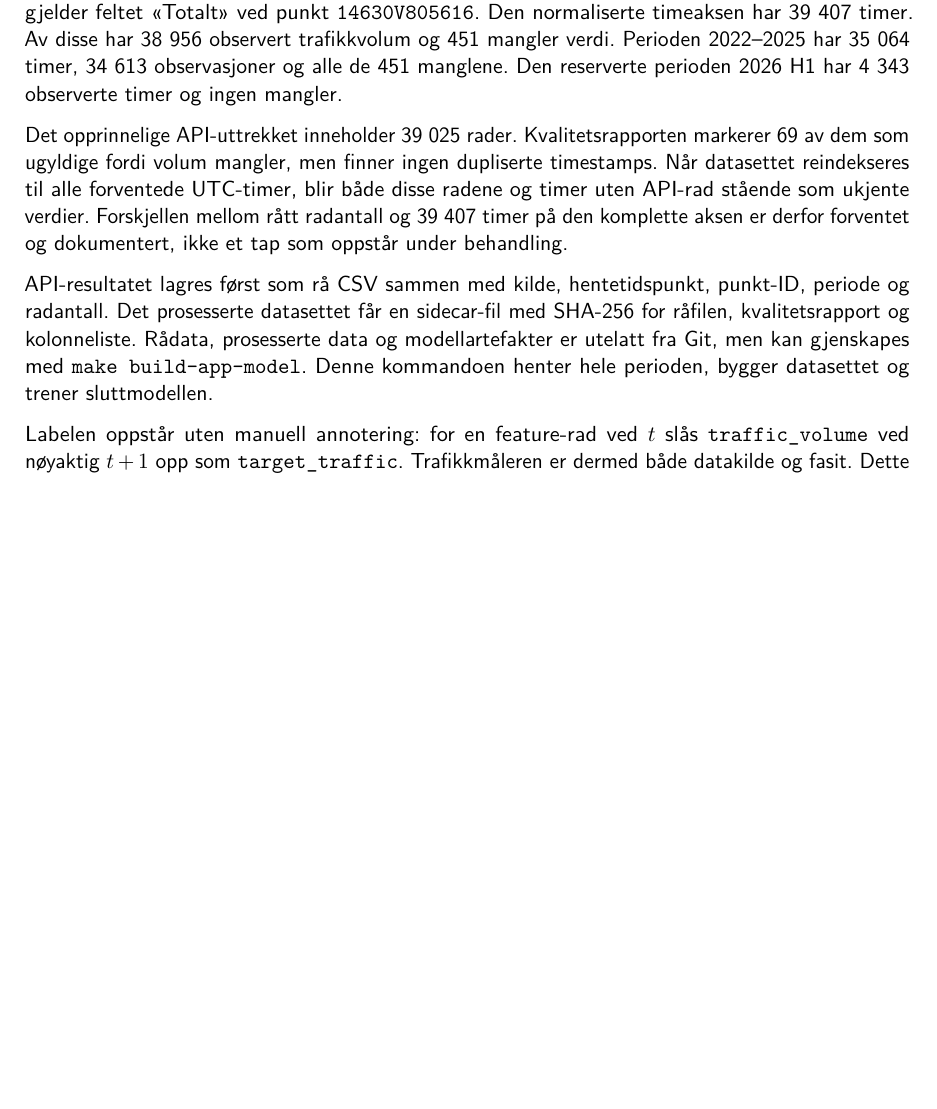
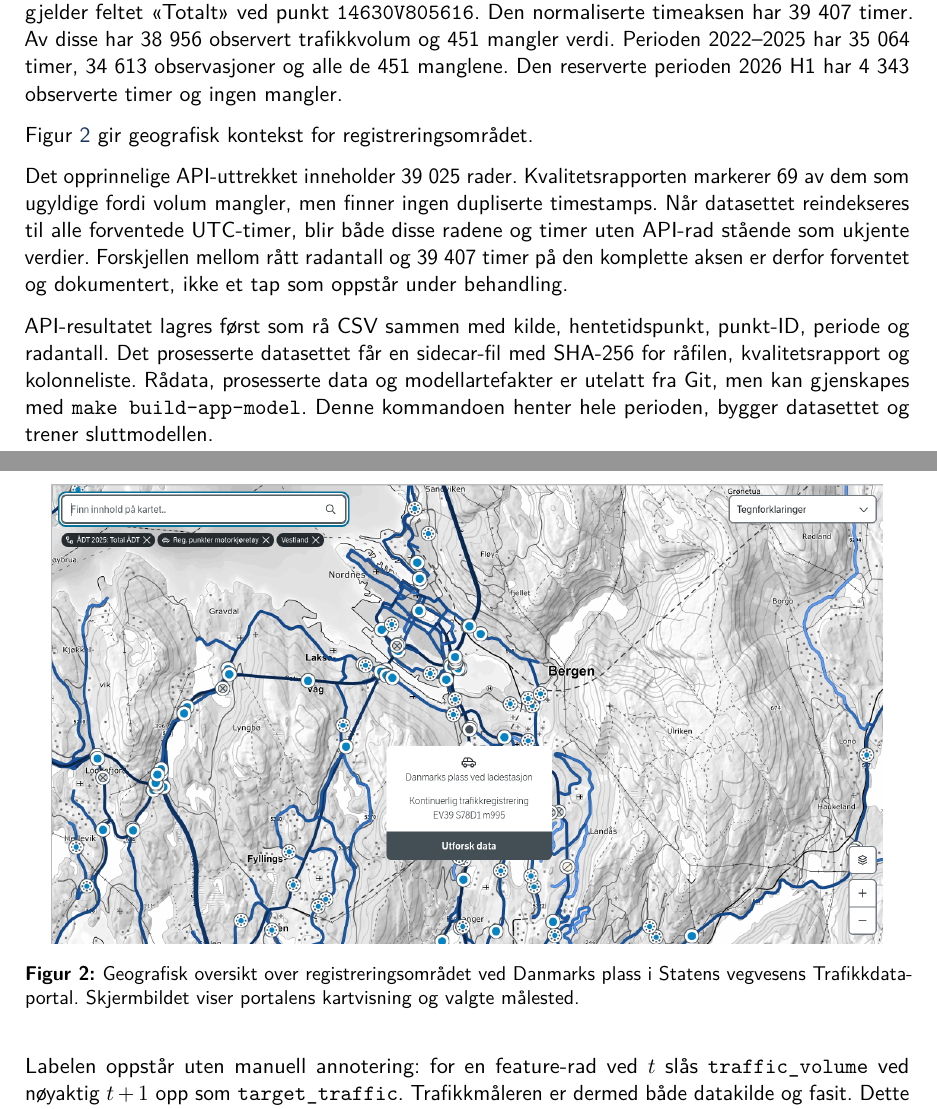
Before and after one commit to haavard186484/bergen-traffic-predictor, a LaTeX document (report/main.tex, which reads report/sections/02-data.tex): part of page 3 of 9 before the commit and two parts of pages 3 and 4 of 10 after it, the two joined at a grey line, cut so that both start at the same text, the shorter picture padded with empty space. Compiled offline with pdfLaTeX.

Commit message:
Legg til figur

```diff
--- a/report/sections/02-data.tex
+++ b/report/sections/02-data.tex
@@ -9,6 +9,18 @@ dekker 1. januar 2022 til 1. juli 2026 i lokal tid og gjelder feltet
 39 407 timer. Av disse har 38 956 observert trafikkvolum og 451 mangler verdi. Perioden
 2022--2025 har 35 064 timer, 34 613 observasjoner og alle de 451 manglene. Den
 reserverte perioden 2026 H1 har 4 343 observerte timer og ingen mangler.
+
+Figur~\ref{fig:danmarks-plass-kart} gir geografisk kontekst for
+registreringsområdet.
+
+\begin{figure}[tbp]
+  \centering
+  \includegraphics[width=0.94\textwidth]{figures/danmarks_plass.png}
+  \caption{Geografisk oversikt over registreringsområdet ved Danmarks plass i
+  Statens vegvesens Trafikkdataportal. Skjermbildet viser portalens kartvisning
+  og valgte målested.}
+  \label{fig:danmarks-plass-kart}
+\end{figure}
 
 Det opprinnelige API-uttrekket inneholder 39 025 rader. Kvalitetsrapporten markerer
 69 av dem som ugyldige fordi volum mangler, men finner ingen dupliserte timestamps.
```
Also changed, not shown: report/Makefile, report/bergen-traffic-predictor-report.pdf, report/figures/danmarks_plass.png (added).
